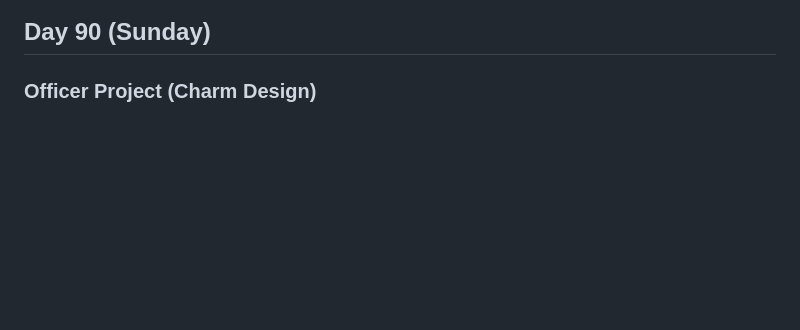
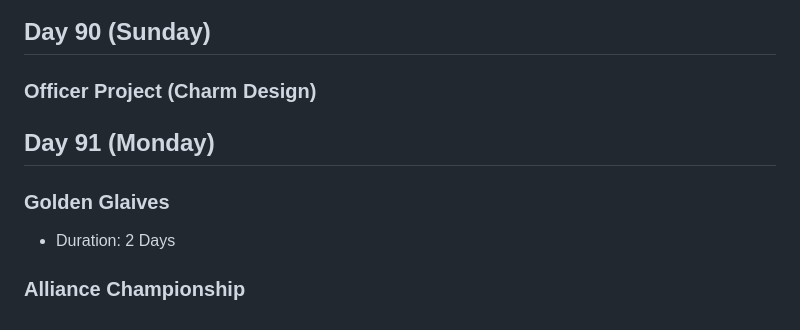
Before and after one commit to g2384/Kingshot-Data, a Markdown page: Events.md, the part around the change. GitHub-like rendering; blank space fills up the shorter version.

```diff
--- a/Events.md
+++ b/Events.md
@@ -572,3 +572,11 @@ Earn Fortune Tokens by completing Daily Missions or by buying Fortune Token Pack
 ## Day 90 (Sunday)
 
 ### Officer Project (Charm Design)
+
+## Day 91 (Monday)
+
+### Golden Glaives
+
+- Duration: 2 Days
+
+### Alliance Championship
```
